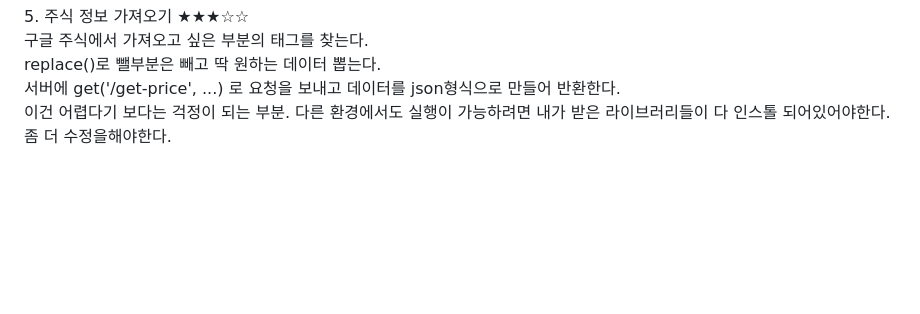
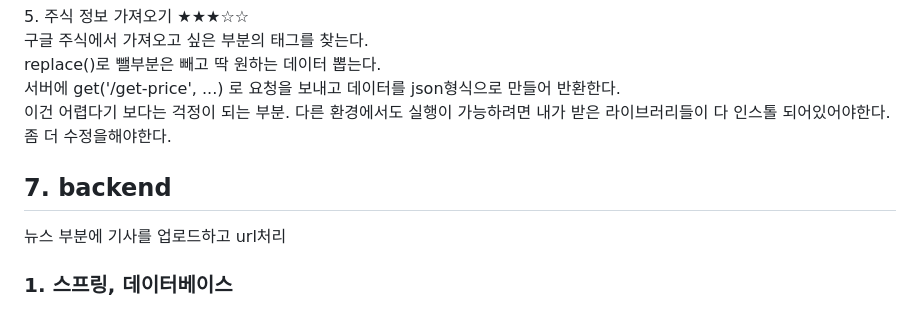
Before and after one commit to onexeuo/SM, a Markdown page: README.md, the part around the change. GitHub-like rendering; blank space fills up the shorter version.

```diff
--- a/README.md
+++ b/README.md
@@ -85,3 +85,8 @@
       서버에 get('/get-price', ...) 로 요청을 보내고 데이터를 json형식으로 만들어 반환한다.  <br />
       이건 어렵다기 보다는 걱정이 되는 부분. 다른 환경에서도 실행이 가능하려면 내가 받은 라이브러리들이 다 인스톨 되어있어야한다. <br />
       좀 더 수정을해야한다.
+
+
+## 7. backend
+뉴스 부분에 기사를 업로드하고 url처리
+### 1. 스프링, 데이터베이스
```
